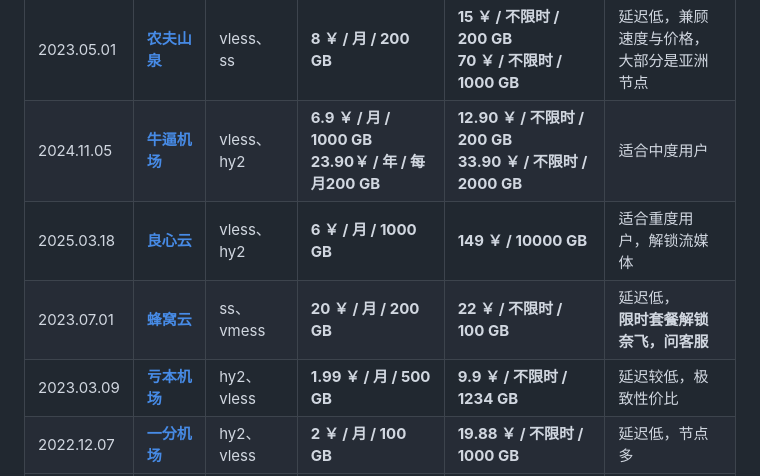
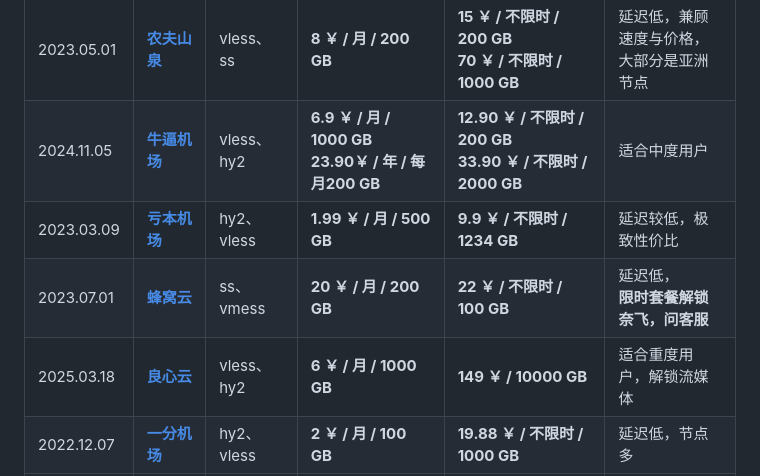
Before and after one commit to vfdeclnc/cheap-vpn-airport, a Markdown page: README.md, the part around the change. Rendered like a GitHub page.

```diff
--- a/README.md
+++ b/README.md
@@ -15,9 +15,9 @@
 |-|-|-|-|-|-|
 |2023.05.01|[**农夫山泉**](https://www.nfsq.us/#/register?code=JjW59PTY)| vless、ss |**8 ￥ / 月 / 200 GB**|**15 ￥ / 不限时 / 200 GB<br>70 ￥ / 不限时 / 1000 GB**|延迟低，兼顾速度与价格，<br>大部分是亚洲节点|
 |2024.11.05|[**牛逼机场**](https://6.66jc.top/#/login?code=UJLSfGIa)| vless、hy2 |**6.9 ￥ / 月 / 1000 GB<br>23.90￥ / 年 / 每月200 GB**|**12.90 ￥ / 不限时 / 200 GB<br>33.90 ￥ / 不限时 / 2000 GB**|适合中度用户|
+|2023.03.09|[**亏本机场**](https://xn--7kq24s4ynvb.site/#/register?code=Lhpm2QMs)| hy2、vless |**1.99 ￥ / 月 / 500 GB**|**9.9 ￥ / 不限时 / 1234 GB**|延迟较低，极致性价比|
+|2023.07.01|[**蜂窝云**](https://api.fwcloud.life/auth/register?code=yBPSeL)| ss、vmess |**20 ￥ / 月 / 200 GB**|**22 ￥ / 不限时 / 100 GB**|延迟低，<br>**限时套餐解锁奈飞，问客服**|
 |2025.03.18|[**良心云**](https://xn--9kqz23b19z.com/#/register?code=MMIZIeGe)| vless、hy2 |**6 ￥ / 月 / 1000 GB**|**149 ￥ / 10000 GB**|适合重度用户，解锁流媒体|
-|2023.07.01|[**蜂窝云**](https://api.fwcloud.life/auth/register?code=yBPSeL)| ss、vmess |**20 ￥ / 月 / 200 GB**|**22 ￥ / 不限时 / 100 GB**|延迟低，<br>**限时套餐解锁奈飞，问客服**|
-|2023.03.09|[**亏本机场**](https://xn--7kq24s4ynvb.site/#/register?code=Lhpm2QMs)| hy2、vless |**1.99 ￥ / 月 / 500 GB**|**9.9 ￥ / 不限时 / 1234 GB**|延迟较低，极致性价比|
 |2022.12.07|[**一分机场**](https://xn--4gqx1hgtfdmt.com/#/register?code=02AiAb3q)| hy2、vless |**2 ￥ / 月 / 100 GB**|**19.88 ￥ / 不限时 / 1000 GB**|延迟低，节点多|
 |2022.11.06|[**赔钱机场**](https://xn--mes358aby2apfg.com/#/register?code=yayApaSY)| vless、hy2 |**5.99 ￥ / 月 / 1000 GB**|**18.9 ￥ / 不限时 / 1000 GB；<br>688 ￥ / 永久可滥用 / 99999 GB**|延迟较低，节点很多|
 |2023.04.05|[**高速机场**](https://xn--mes358al14ay7i.site/#/register?code=A42GZudh)| vless |**1.9 ￥ / 月 / 500 GB**|**14.9 ￥ / 不限时 / 1000 GB**|大部分美国节点，<br>需要美国节点可选|
```
